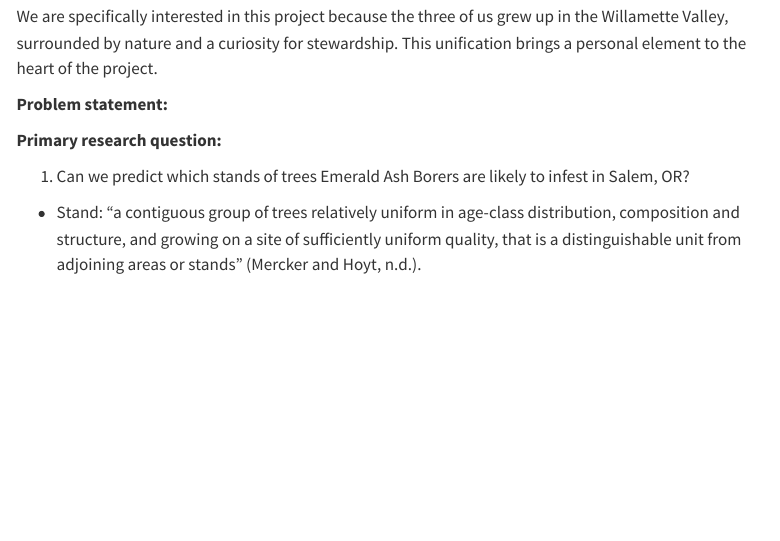
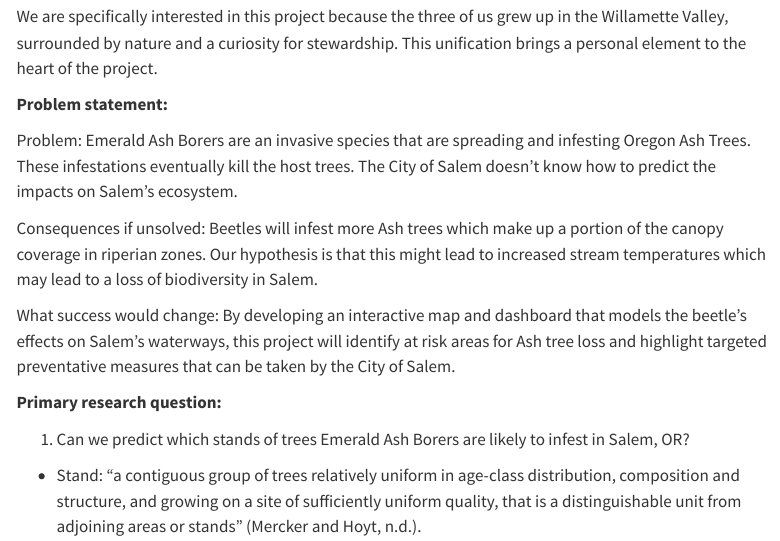
Before and after one commit to Serenna4/Emerald-Ash-Borer-Capstone-Project, a Quarto document (deliverables/M4-writeup-draft/writeup.qmd): the page in a window 1100 px wide, from 980 px down. Rendered offline with R 4.5, knitr and Pandoc in place of Quarto, with nearby package versions; menus at the side of the page are left out.

Commit message:
Adding the problem statement to the write-up.

```diff
--- a/deliverables/M4-writeup-draft/writeup.qmd
+++ b/deliverables/M4-writeup-draft/writeup.qmd
@@ -58,6 +58,11 @@ We are specifically interested in this project because the three of us grew up i
 
 **Problem statement:**
 
+Problem: Emerald Ash Borers are an invasive species that are spreading and infesting Oregon Ash Trees. These infestations eventually kill the host trees. The City of Salem doesn't know how to predict the impacts on Salem's ecosystem.
+
+Consequences if unsolved: Beetles will infest more Ash trees which make up a portion of the canopy coverage in riperian zones. Our hypothesis is that this might lead to increased stream temperatures which may lead to a loss of biodiversity in Salem.
+
+What success would change: By developing an interactive map and dashboard that models the beetle's effects on Salem's waterways, this project will identify at risk areas for Ash tree loss and highlight targeted preventative measures that can be taken by the City of Salem.
 
 
 **Primary research question:**
```
